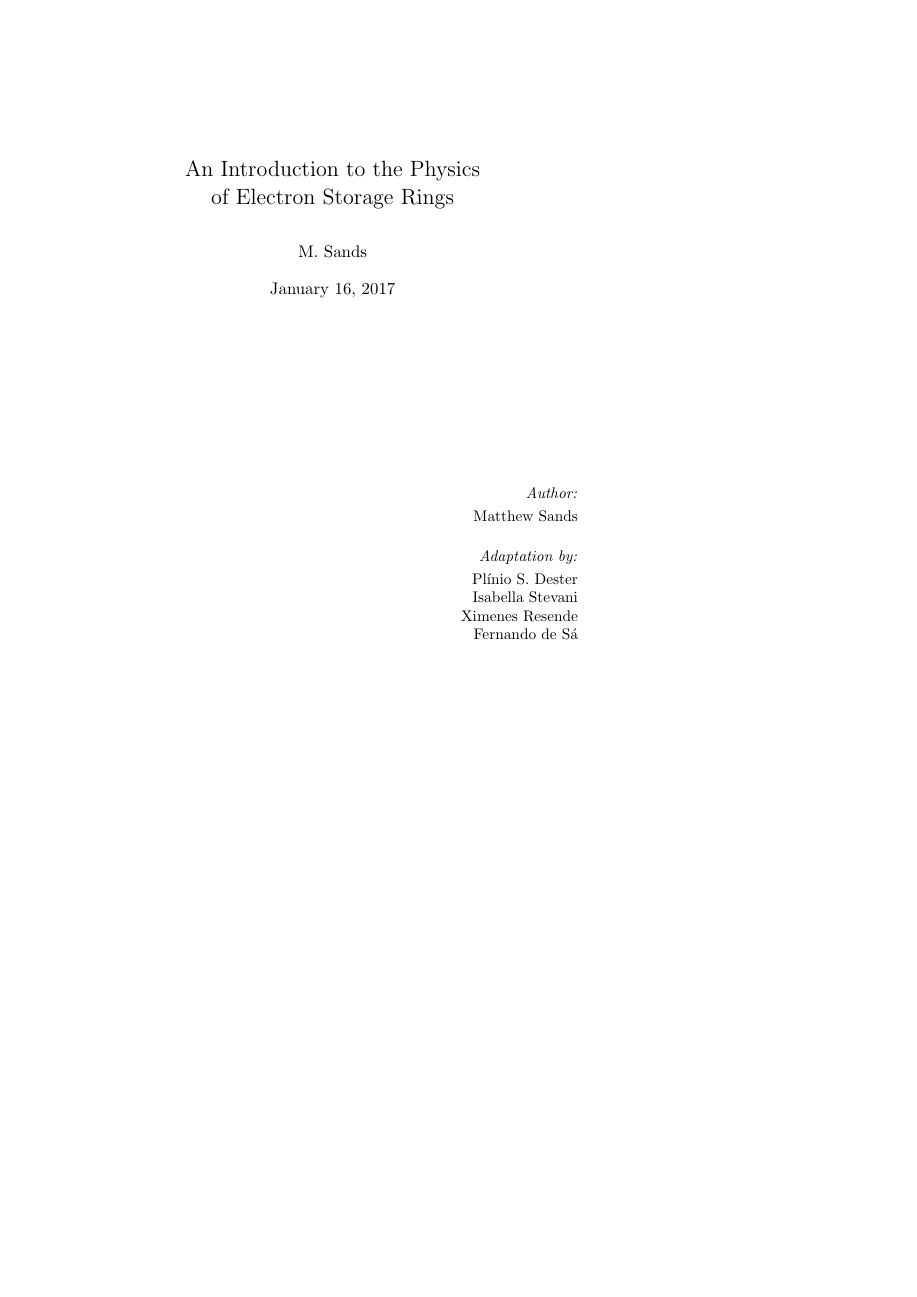
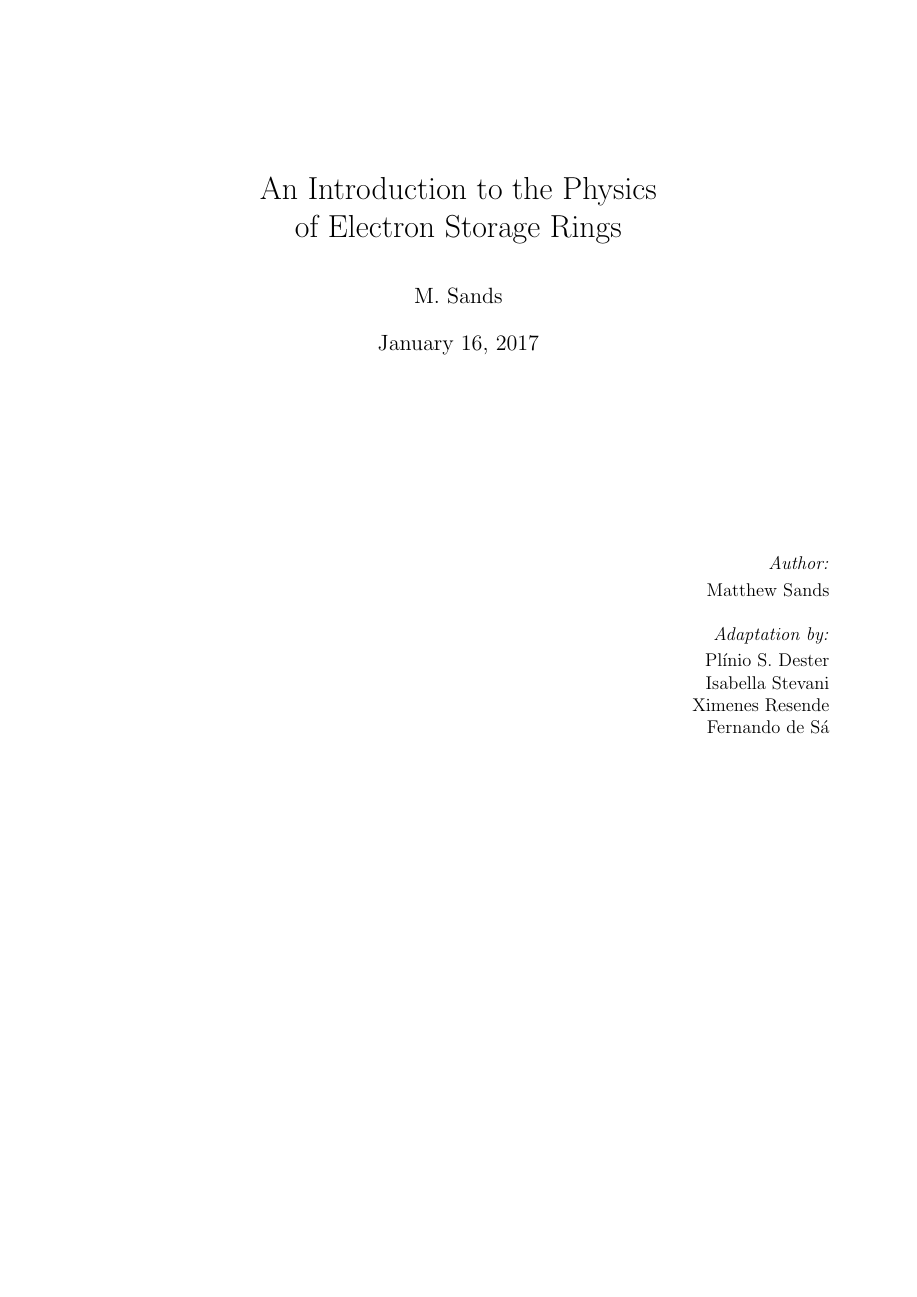
Before and after one commit to lnls-fac/doc-sands-adaptation, a LaTeX thesis (sands-adaptation.tex, which reads header.tex): page 1 of 128 before the commit and page 1 of 107 after it, the shorter picture padded with empty space. Compiled offline with pdfLaTeX.

Commit message:
Update in format

```diff
--- a/header.tex
+++ b/header.tex
@@ -1,4 +1,4 @@
-\documentclass[ebook,10pt,oneside,openany]{memoir}
+\documentclass[ebook,a4paper,12pt,oneside,openany]{memoir}
 %\documentclass[10pt,oneside]{article}
 \usepackage[bottom=2cm,top=2cm,left=2cm,right=2cm]{geometry}
 \usepackage[utf8x]{inputenc}
```
